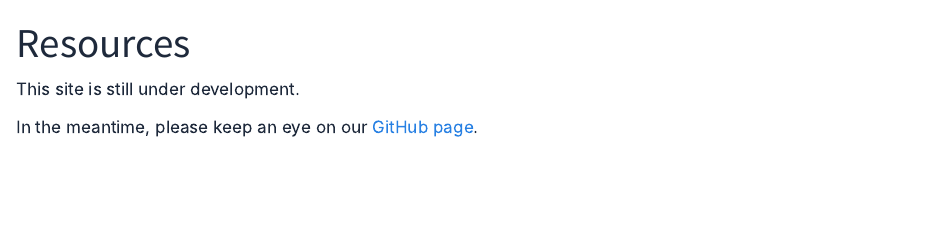
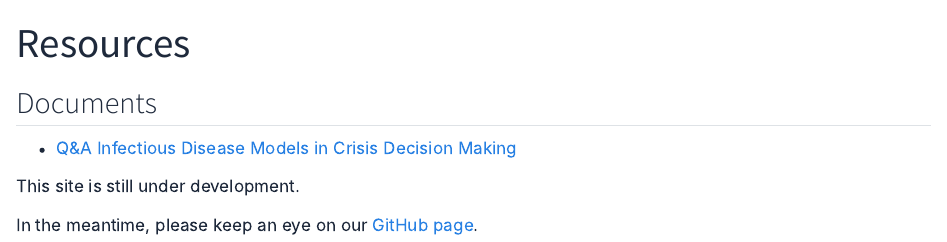
Before and after one commit to codemap-nl/codemap-nl-website, a Quarto document (resources/index.qmd): the page in a window 1100 px wide, from its top. Rendered offline with R 4.5, knitr and Pandoc in place of Quarto, with nearby package versions.

Commit message:
Q&A now added as resource

```diff
--- a/resources/index.qmd
+++ b/resources/index.qmd
@@ -3,6 +3,10 @@ title: "Resources"
 format: html
 ---
 
+## Documents
+
+- [Q&A Infectious Disease Models in Crisis Decision Making](/documents/resources/20251212_QA_Infectious_Disease_Models_in_Crisis_Decision_Making.pdf)
+
 This site is still under development.
 
 In the meantime, please keep an eye on our [GitHub page](https://github.com/codemap-nl).
```
Also changed, not shown: docs/search.json, documents/resources/20251212_QA_Infectious_Disease_Models_in_Crisis_Decision_Making.pdf (renamed from documents/resources/20251212_QA_Infectious _Disease_Models_in_Crisis_Decision_Making.pdf), 3 other files.
